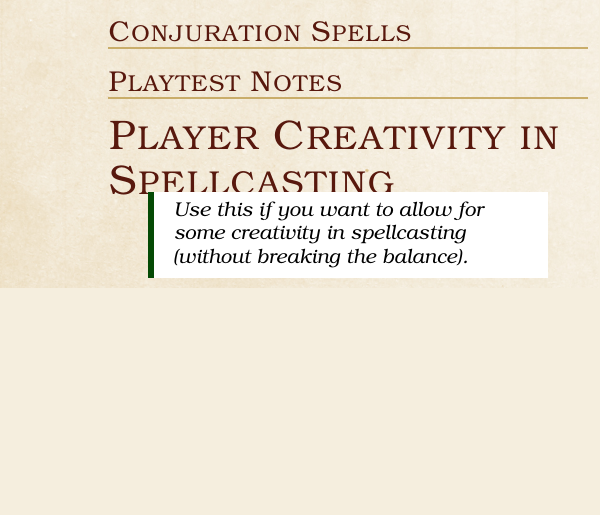
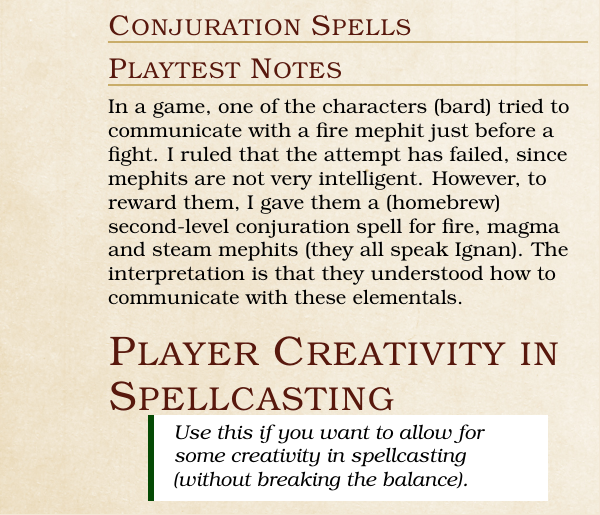
Before and after one commit to sinan-online/dms-guide-to-doing-things-differently, a LaTeX thesis (ExtensionsD20.tex): part of one column of page 27 of 31, cut so that both start at the same text, the shorter picture padded with empty space. Compiled offline with pdfLaTeX.

Commit message:
Conjuration spell learning mechanic

```diff
--- a/ExtensionsD20.tex
+++ b/ExtensionsD20.tex
@@ -1067,13 +1067,18 @@ Then put them in desperate situations where they need the bonus.\par
 
 \subsection{Conjuration Spells}
 
-% TODO: The player can learn spells by defeating elementals and aberrations. Give a template for each level, explain the filter and restriction.
+% TODO: The player can learn spells by defeating elementals and aberrations. Give a template for each level, explain the filter and restriction. They can also combine this with the Stand-Off mechanic.
 % TODO: Optional rule: Add a check to control the conjured creature, if the total level is higher than the caster. Or, add the levels of the creatures and roll against that level. Or have each creture roll a Wisdom saving throw against the caster.
 % Cite the ``Kobold Guide to Magic''
 
 
 
 \subsection{Playtest Notes}
+
+In a game, one of the characters (bard) tried to communicate with a fire mephit just before a fight.
+I ruled that the attempt has failed, since mephits are not very intelligent.
+However, to reward them, I gave them a (homebrew) second-level conjuration spell for fire, magma and steam mephits (they all speak Ignan).
+The interpretation is that they understood how to communicate with these elementals.\par
 
 \section{Player Creativity in Spellcasting}
 
```
Also changed, not shown: ExtensionsD20.tex (2 more changed lines).
